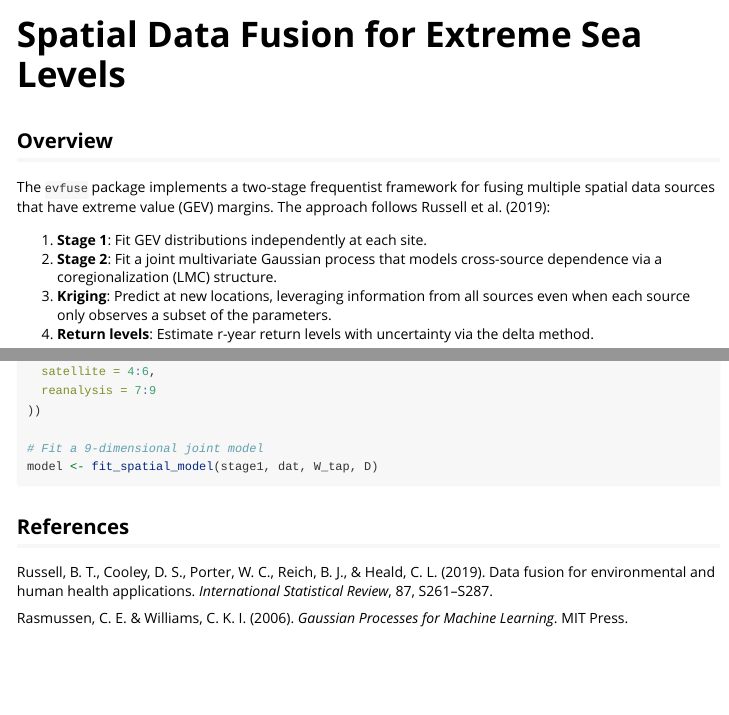
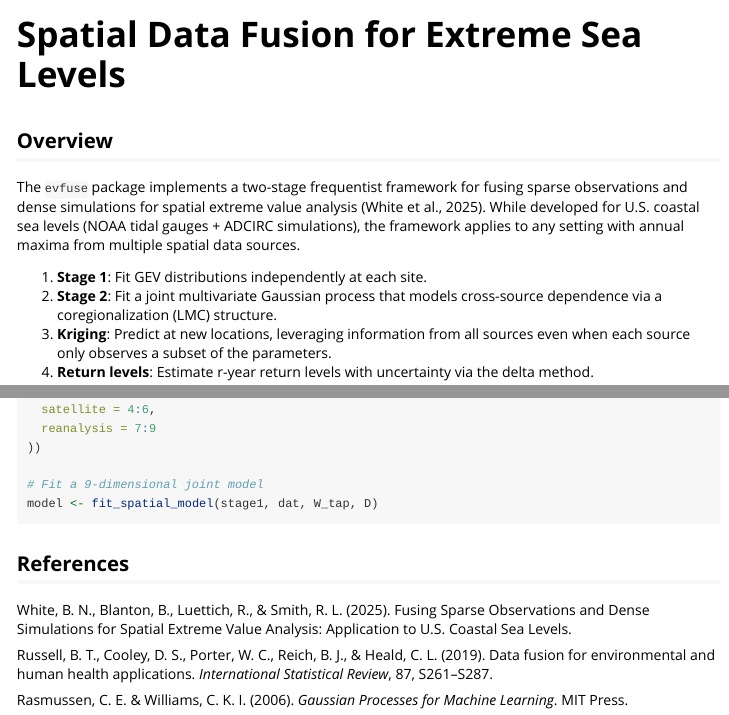
Before and after one commit to BrianNathanWhite/evfuse, an R Markdown document (vignettes/evfuse-tutorial.Rmd): the page in a window 1100 px wide, from its top, and a second part further down, joined at a grey line. Rendered offline with R 4.5, knitr and Pandoc, with nearby package versions.

Commit message:
Update package docs to reference White et al. (2025) and clarify generality
- DESCRIPTION: correct authors, update description to reflect paper framing
- README: cite White et al. (2025), emphasize applicability beyond sea levels,
  add key results summary and "Applying to Your Own Data" section
- Vignette: update overview and references
- R/data.R: add paper reference to gulf_data docs

```diff
--- a/vignettes/evfuse-tutorial.Rmd
+++ b/vignettes/evfuse-tutorial.Rmd
@@ -18,8 +18,10 @@ knitr::opts_chunk$set(
 ## Overview
 
 The `evfuse` package implements a two-stage frequentist framework for fusing
-multiple spatial data sources that have extreme value (GEV) margins. The
-approach follows Russell et al. (2019):
+sparse observations and dense simulations for spatial extreme value analysis
+(White et al., 2025). While developed for U.S. coastal sea levels (NOAA
+tidal gauges + ADCIRC simulations), the framework applies to any setting with
+annual maxima from multiple spatial data sources.
 
 1. **Stage 1**: Fit GEV distributions independently at each site.
 2. **Stage 2**: Fit a joint multivariate Gaussian process that models
@@ -141,6 +143,10 @@ model <- fit_spatial_model(stage1, dat, W_tap, D)
 
 ## References
 
+White, B. N., Blanton, B., Luettich, R., & Smith, R. L. (2025). Fusing
+Sparse Observations and Dense Simulations for Spatial Extreme Value
+Analysis: Application to U.S. Coastal Sea Levels.
+
 Russell, B. T., Cooley, D. S., Porter, W. C., Reich, B. J., & Heald, C. L.
 (2019). Data fusion for environmental and human health applications.
 *International Statistical Review*, 87, S261--S287.
```
Also changed, not shown: R/data.R (+1 -0 lines), README.md, 1 other file.
